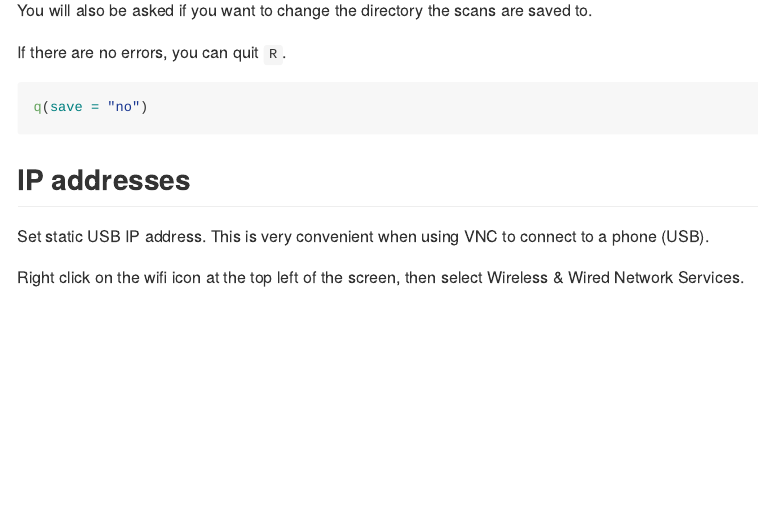
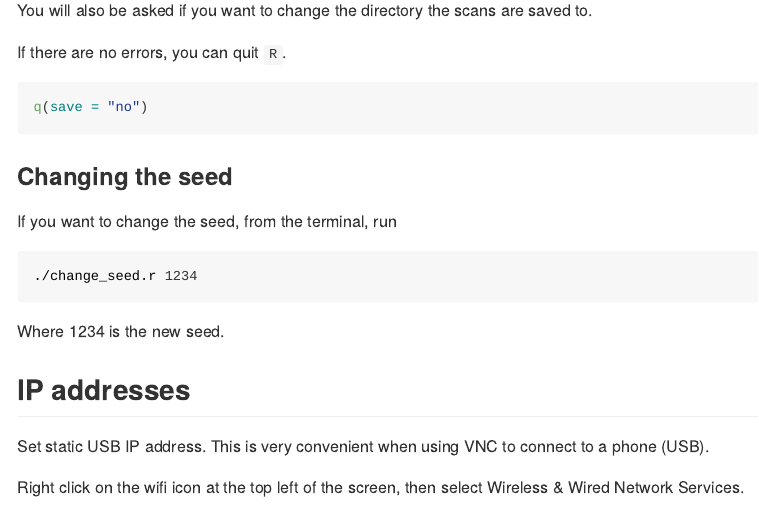
Before and after one commit to Plant-Functional-Trait-Course/pi_setup, an R Markdown document (README.Rmd): the page in a window 1100 px wide, from 2160 px down. The pictures show the output file README.md that the author committed with the source, drawn offline in the style of GitHub.

Commit message:
updates readme

````diff
--- a/README.Rmd
+++ b/README.Rmd
@@ -109,6 +109,16 @@ If there are no errors, you can quit `R`.
 q(save = "no")
 ```
 
+### Changing the seed
+
+If you want to change the seed, from the terminal, run
+
+```{bash, eval = FALSE}
+./change_seed.r 1234
+```
+
+Where 1234 is the new seed.
+
 ## IP addresses
 
 Set static USB IP address. This is very convenient when using VNC to connect to a phone (USB).
````
Also changed, not shown: README.md.
